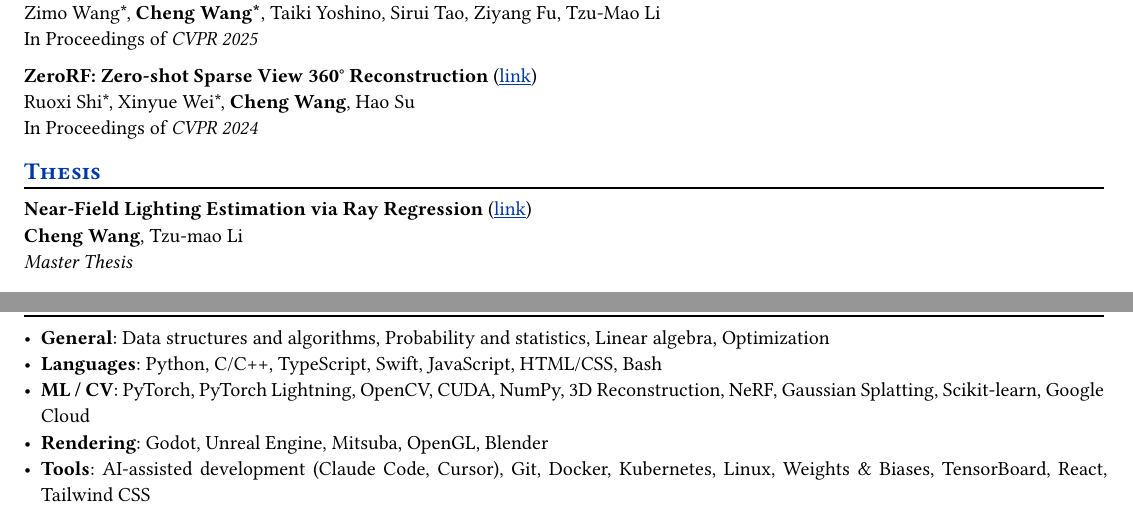
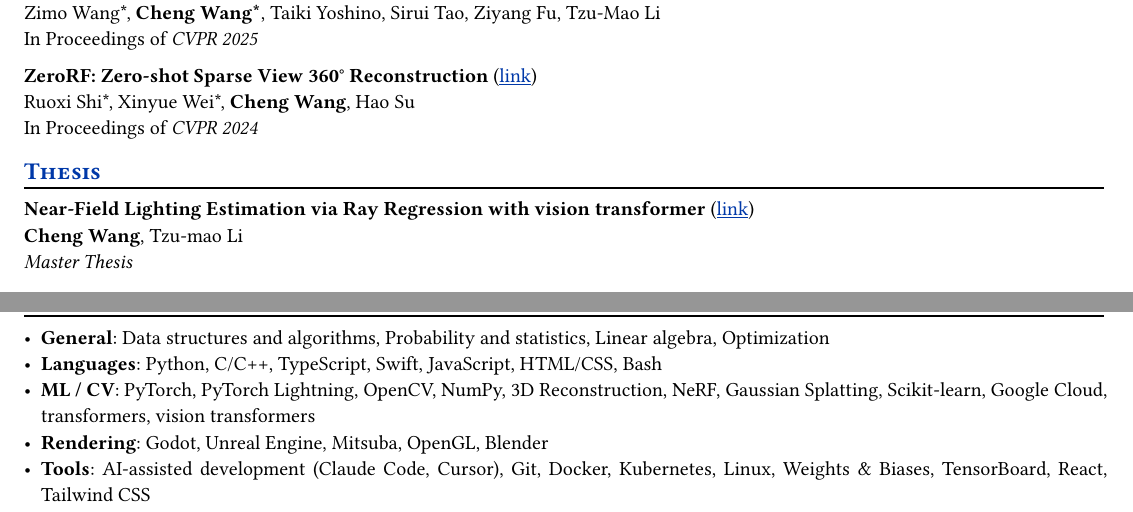
Before and after one commit to Galaxeaaa/Resume, a Typst document (resume.typ): two parts of pages 2 and 3 of 3, joined at a grey line, cut so that both start at the same text. Compiled offline with Typst 0.15.

Commit message:
Add transformers

```diff
--- a/resume.typ
+++ b/resume.typ
@@ -127,7 +127,7 @@
 == Thesis
 
 #publication(
-  title: "Near-Field Lighting Estimation via Ray Regression",
+  title: "Near-Field Lighting Estimation via Ray Regression with vision transformer",
   authors: ("Cheng Wang", "Tzu-mao Li"),
   conference: [_Master Thesis_],
   url: "https://escholarship.org/uc/item/27v4090s",
@@ -206,6 +206,6 @@ Cumulative GPA: 3.9\/4.0, GPA in Major: 4.0\/4.0 \
 == Skills
 - *General*: Data structures and algorithms, Probability and statistics, Linear algebra, Optimization
 - *Languages*: Python, C/C++, TypeScript, Swift, JavaScript, HTML/CSS, Bash
-- *ML / CV*: PyTorch, PyTorch Lightning, OpenCV, CUDA, NumPy, 3D Reconstruction, NeRF, Gaussian Splatting, Scikit-learn, Google Cloud
+- *ML / CV*: PyTorch, PyTorch Lightning, OpenCV, NumPy, 3D Reconstruction, NeRF, Gaussian Splatting, Scikit-learn, Google Cloud, transformers, vision transformers
 - *Rendering*: Godot, Unreal Engine, Mitsuba, OpenGL, Blender
 - *Tools*: AI-assisted development (Claude Code, Cursor), Git, Docker, Kubernetes, Linux, Weights & Biases, TensorBoard, React, Tailwind CSS
```
